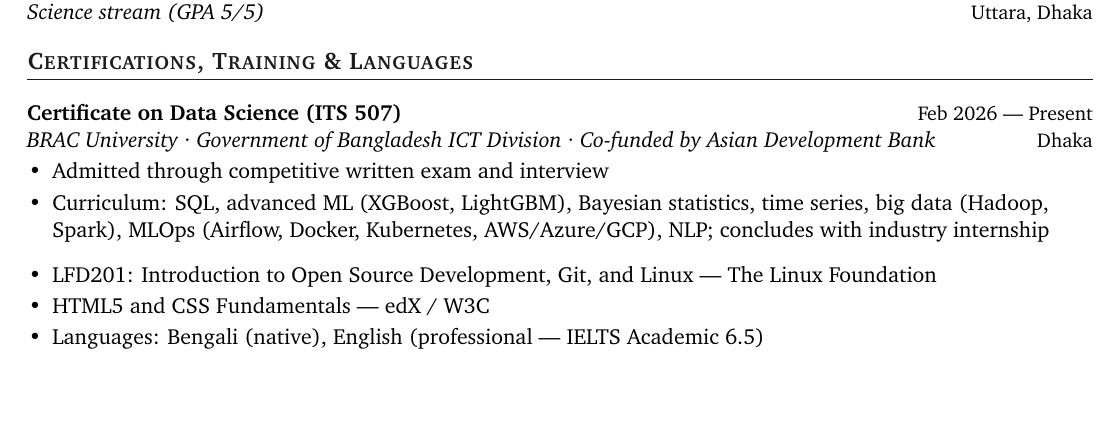
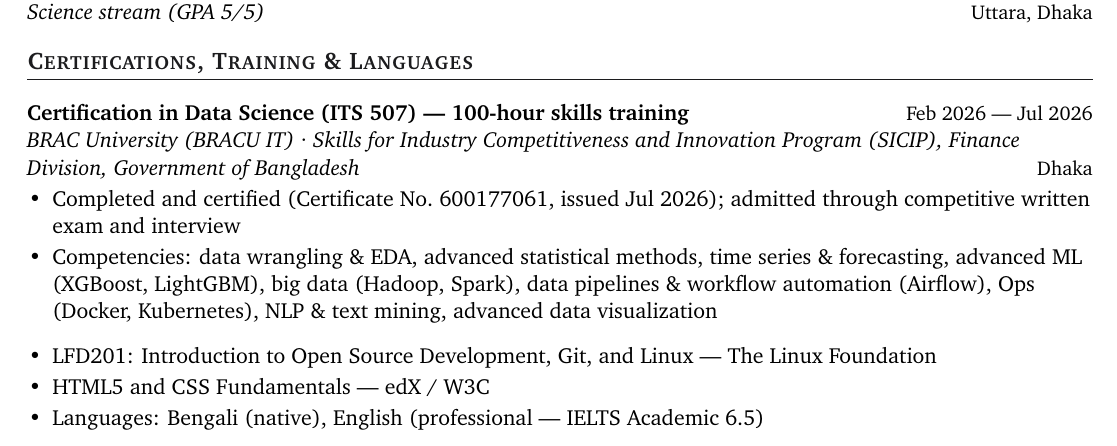
Before and after one commit to isttiiak/portfolio, a LaTeX CV (cv/src/body.tex): part of page 2 of 3, cut so that both start at the same text, the shorter picture padded with empty space. Compiled offline with pdfLaTeX.

Commit message:
feat: mark Data Science certification (SICIP/ITS 507) as completed

```diff
--- a/cv/src/body.tex
+++ b/cv/src/body.tex
@@ -149,11 +149,11 @@
 % ============== CERTIFICATIONS, TRAINING & LANGUAGES ==============
 \section{Certifications, Training \& Languages}
 
-\entry{Certificate on Data Science (ITS 507)}{Feb 2026 — Present}
-\subentry{BRAC University · Government of Bangladesh ICT Division · Co-funded by Asian Development Bank}{Dhaka}
+\entry{Certification in Data Science (ITS 507) — 100-hour skills training}{Feb 2026 — Jul 2026}
+\subentry{BRAC University (BRACU IT) · Skills for Industry Competitiveness and Innovation Program (SICIP), Finance Division, Government of Bangladesh}{Dhaka}
 \begin{itemize}
-  \item Admitted through competitive written exam and interview
-  \item Curriculum: SQL, advanced ML (XGBoost, LightGBM), Bayesian statistics, time series, big data (Hadoop, Spark), MLOps (Airflow, Docker, Kubernetes, AWS/Azure/GCP), NLP; concludes with industry internship
+  \item Completed and certified (Certificate No.\ 600177061, issued Jul 2026); admitted through competitive written exam and interview
+  \item Competencies: data wrangling \& EDA, advanced statistical methods, time series \& forecasting, advanced ML (XGBoost, LightGBM), big data (Hadoop, Spark), data pipelines \& workflow automation (Airflow), Ops (Docker, Kubernetes), NLP \& text mining, advanced data visualization
 \end{itemize}
 \vspace{5pt}
 
```
Also changed, not shown: cv/istiak-islam-cv-photo.pdf, cv/istiak-islam-cv.pdf, 3 other files.
